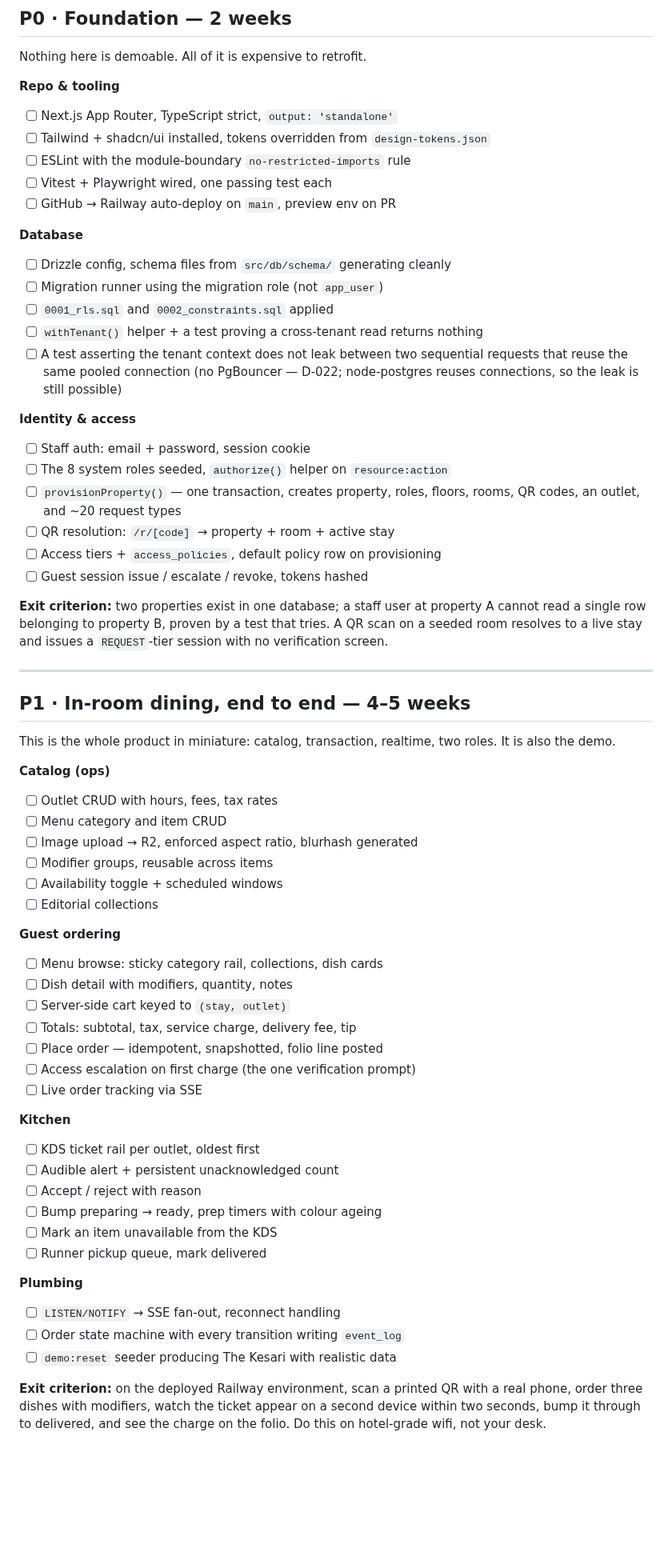
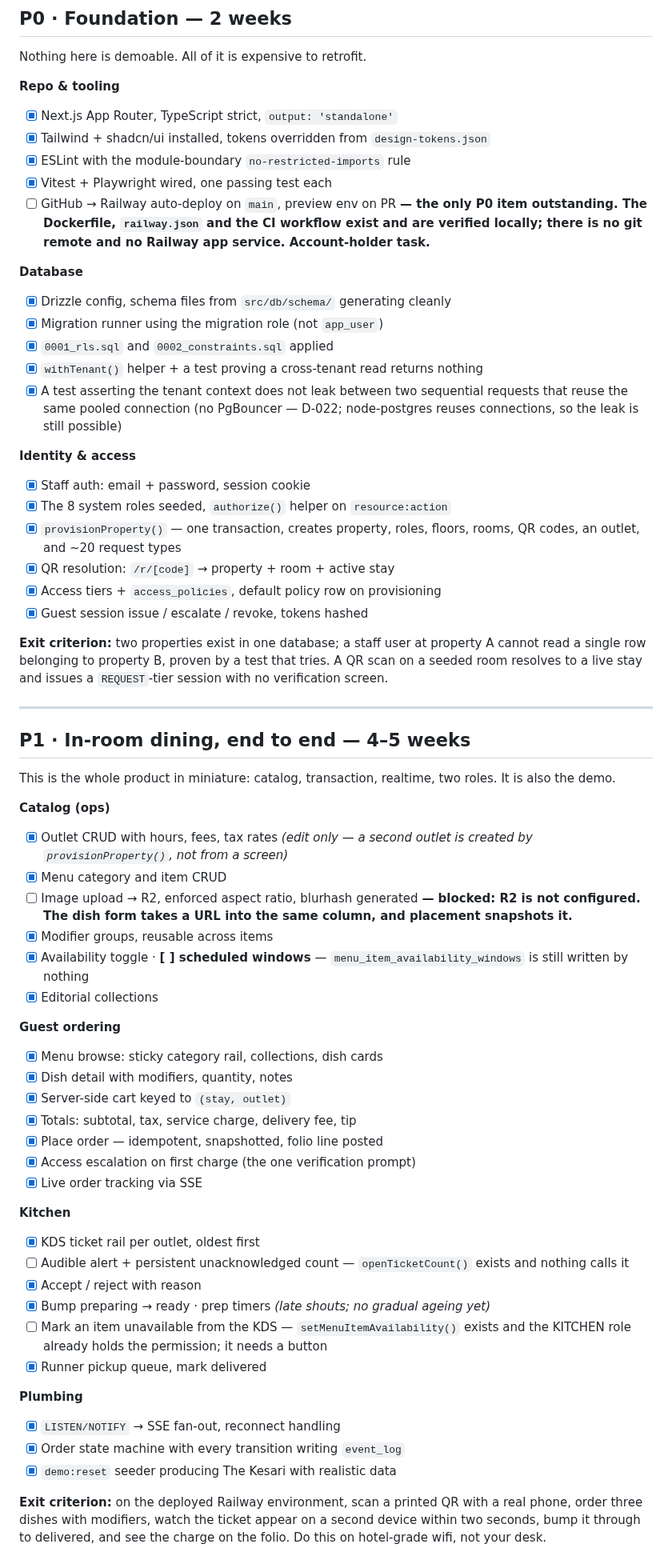
Before and after one commit to prats8m2/innstant, a Markdown page: docs/PROJECT-PLAN.md, the part around one of its changes. Shown at 80% size. Rendered like a GitHub page; blank space fills up the shorter version.

Commit message:
docs: tick PROJECT-PLAN against what actually exists
The plan's checklists have been unticked since S1, so the file could not answer
"how far along is P1". Every box now reflects the code, with the partial ones
said out loud rather than ticked generously: outlet CRUD is edit-only, prep
timers shout when late but do not age gradually, and image upload is marked
blocked with the reason.

P0 has one item left (the git remote and Railway service) and P1 has five, of
which the exit criterion on a deployed environment is the one that matters.

Co-Authored-By: Claude Opus 5 (1M context) <noreply@anthropic.com>
Claude-Session: https://claude.ai/code/session_018RpSozRpMb97eupMhyRdaM

```diff
--- a/docs/PROJECT-PLAN.md
+++ b/docs/PROJECT-PLAN.md
@@ -14,29 +14,32 @@ nobody can see; everything after is expansion. Optimise for reaching P1.
 Nothing here is demoable. All of it is expensive to retrofit.
 
 **Repo & tooling**
-- [ ] Next.js App Router, TypeScript strict, `output: 'standalone'`
-- [ ] Tailwind + shadcn/ui installed, tokens overridden from `design-tokens.json`
-- [ ] ESLint with the module-boundary `no-restricted-imports` rule
-- [ ] Vitest + Playwright wired, one passing test each
+- [x] Next.js App Router, TypeScript strict, `output: 'standalone'`
+- [x] Tailwind + shadcn/ui installed, tokens overridden from `design-tokens.json`
+- [x] ESLint with the module-boundary `no-restricted-imports` rule
+- [x] Vitest + Playwright wired, one passing test each
 - [ ] GitHub → Railway auto-deploy on `main`, preview env on PR
+      **— the only P0 item outstanding. The Dockerfile, `railway.json` and the CI
+      workflow exist and are verified locally; there is no git remote and no
+      Railway app service. Account-holder task.**
 
 **Database**
-- [ ] Drizzle config, schema files from `src/db/schema/` generating cleanly
-- [ ] Migration runner using the migration role (not `app_user`)
-- [ ] `0001_rls.sql` and `0002_constraints.sql` applied
-- [ ] `withTenant()` helper + a test proving a cross-tenant read returns nothing
-- [ ] A test asserting the tenant context does not leak between two sequential
+- [x] Drizzle config, schema files from `src/db/schema/` generating cleanly
+- [x] Migration runner using the migration role (not `app_user`)
+- [x] `0001_rls.sql` and `0002_constraints.sql` applied
+- [x] `withTenant()` helper + a test proving a cross-tenant read returns nothing
+- [x] A test asserting the tenant context does not leak between two sequential
       requests that reuse the same pooled connection (no PgBouncer — D-022;
       node-postgres reuses connections, so the leak is still possible)
 
 **Identity & access**
-- [ ] Staff auth: email + password, session cookie
-- [ ] The 8 system roles seeded, `authorize()` helper on `resource:action`
-- [ ] `provisionProperty()` — one transaction, creates property, roles, floors,
+- [x] Staff auth: email + password, session cookie
+- [x] The 8 system roles seeded, `authorize()` helper on `resource:action`
+- [x] `provisionProperty()` — one transaction, creates property, roles, floors,
       rooms, QR codes, an outlet, and ~20 request types
-- [ ] QR resolution: `/r/[code]` → property + room + active stay
-- [ ] Access tiers + `access_policies`, default policy row on provisioning
-- [ ] Guest session issue / escalate / revoke, tokens hashed
+- [x] QR resolution: `/r/[code]` → property + room + active stay
+- [x] Access tiers + `access_policies`, default policy row on provisioning
+- [x] Guest session issue / escalate / revoke, tokens hashed
 
 **Exit criterion:** two properties exist in one database; a staff user at
 property A cannot read a single row belonging to property B, proven by a test
@@ -51,34 +54,40 @@ This is the whole product in miniature: catalog, transaction, realtime, two
 roles. It is also the demo.
 
 **Catalog (ops)**
-- [ ] Outlet CRUD with hours, fees, tax rates
-- [ ] Menu category and item CRUD
-- [ ] Image upload → R2, enforced aspect ratio, blurhash generated
-- [ ] Modifier groups, reusable across items
-- [ ] Availability toggle + scheduled windows
-- [ ] Editorial collections
+- [x] Outlet CRUD with hours, fees, tax rates *(edit only — a second outlet is
+      created by `provisionProperty()`, not from a screen)*
+- [x] Menu category and item CRUD
+- [ ] Image upload → R2, enforced aspect ratio, blurhash generated **— blocked:
+      R2 is not configured. The dish form takes a URL into the same column, and
+      placement snapshots it.**
+- [x] Modifier groups, reusable across items
+- [x] Availability toggle · **[ ] scheduled windows** — `menu_item_availability_windows`
+      is still written by nothing
+- [x] Editorial collections
 
 **Guest ordering**
-- [ ] Menu browse: sticky category rail, collections, dish cards
-- [ ] Dish detail with modifiers, quantity, notes
-- [ ] Server-side cart keyed to `(stay, outlet)`
-- [ ] Totals: subtotal, tax, service charge, delivery fee, tip
-- [ ] Place order — idempotent, snapshotted, folio line posted
-- [ ] Access escalation on first charge (the one verification prompt)
-- [ ] Live order tracking via SSE
+- [x] Menu browse: sticky category rail, collections, dish cards
+- [x] Dish detail with modifiers, quantity, notes
+- [x] Server-side cart keyed to `(stay, outlet)`
+- [x] Totals: subtotal, tax, service charge, delivery fee, tip
+- [x] Place order — idempotent, snapshotted, folio line posted
+- [x] Access escalation on first charge (the one verification prompt)
+- [x] Live order tracking via SSE
 
 **Kitchen**
-- [ ] KDS ticket rail per outlet, oldest first
-- [ ] Audible alert + persistent unacknowledged count
-- [ ] Accept / reject with reason
-- [ ] Bump preparing → ready, prep timers with colour ageing
-- [ ] Mark an item unavailable from the KDS
-- [ ] Runner pickup queue, mark delivered
+- [x] KDS ticket rail per outlet, oldest first
+- [ ] Audible alert + persistent unacknowledged count — `openTicketCount()` exists
+      and nothing calls it
+- [x] Accept / reject with reason
+- [x] Bump preparing → ready · prep timers *(late shouts; no gradual ageing yet)*
+- [ ] Mark an item unavailable from the KDS — `setMenuItemAvailability()` exists
+      and the KITCHEN role already holds the permission; it needs a button
+- [x] Runner pickup queue, mark delivered
 
 **Plumbing**
-- [ ] `LISTEN/NOTIFY` → SSE fan-out, reconnect handling
-- [ ] Order state machine with every transition writing `event_log`
-- [ ] `demo:reset` seeder producing The Kesari with realistic data
+- [x] `LISTEN/NOTIFY` → SSE fan-out, reconnect handling
+- [x] Order state machine with every transition writing `event_log`
+- [x] `demo:reset` seeder producing The Kesari with realistic data
 
 **Exit criterion:** on the deployed Railway environment, scan a printed QR with a
 real phone, order three dishes with modifiers, watch the ticket appear on a
```
Also changed, not shown: other parts of docs/PROJECT-PLAN.md (+6 -0 lines).
